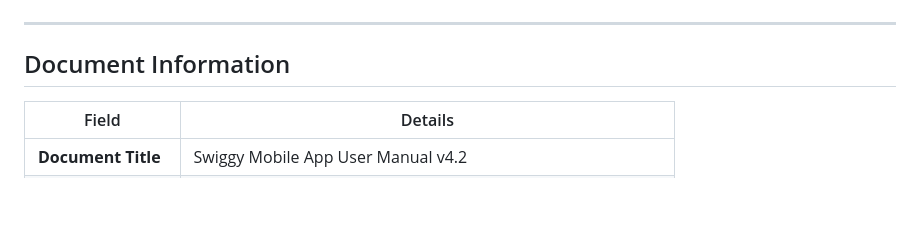
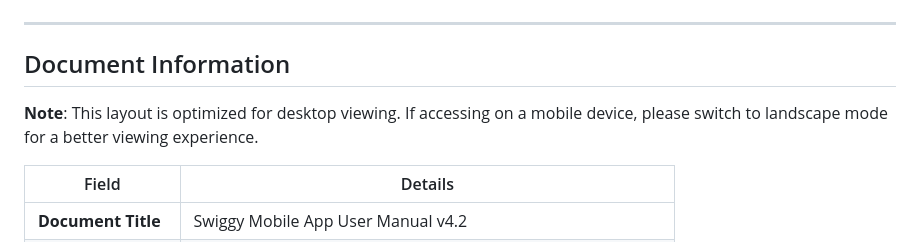
Before and after one commit to Lalith-Adithya-k/adithya-portfolio, a Markdown page: articles/swiggy_article.md, the part around the change. GitHub-like rendering; blank space fills up the shorter version.

Commit message:
Added notes

```diff
--- a/articles/swiggy_article.md
+++ b/articles/swiggy_article.md
@@ -6,6 +6,8 @@
 ---
 
 ## Document Information
+
+**Note**: This layout is optimized for desktop viewing. If accessing on a mobile device, please switch to landscape mode for a better viewing experience.
 
 | Field | Details |
 |-------|---------|
```
